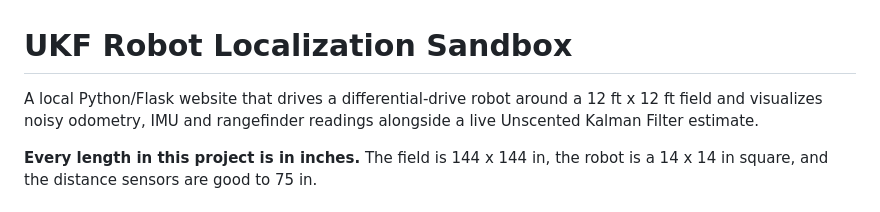
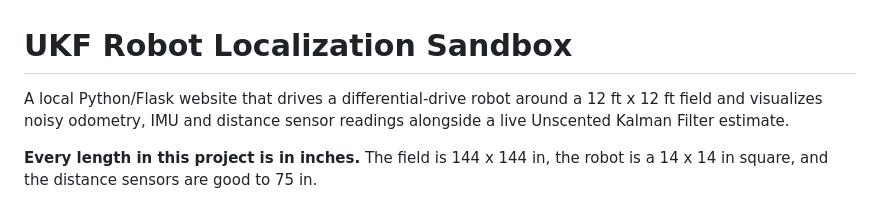
Before and after one commit to Ryanlin440/ukfwithpython, a Markdown page: README.md, the part around the change. Rendered like a GitHub page.

Commit message:
Clarify distance sensor terminology in README
Updated terminology from 'rangefinder' to 'distance sensor' for clarity.

```diff
--- a/README.md
+++ b/README.md
@@ -1,7 +1,7 @@
 # UKF Robot Localization Sandbox
 
 A local Python/Flask website that drives a differential-drive robot around a
-12 ft x 12 ft field and visualizes noisy odometry, IMU and rangefinder readings
+12 ft x 12 ft field and visualizes noisy odometry, IMU and distance sensor readings
 alongside a live Unscented Kalman Filter estimate.
 
 **Every length in this project is in inches.** The field is 144 x 144 in, the
```
